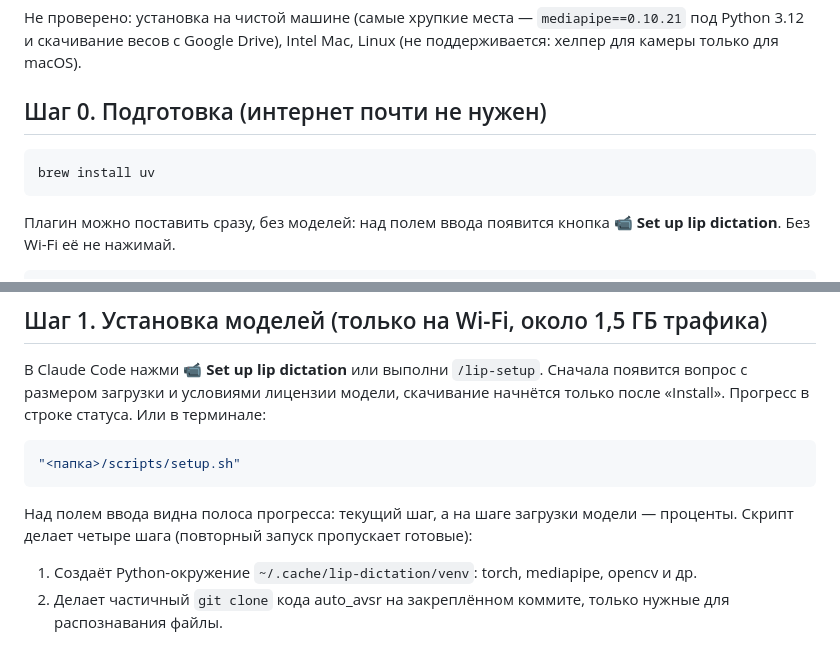
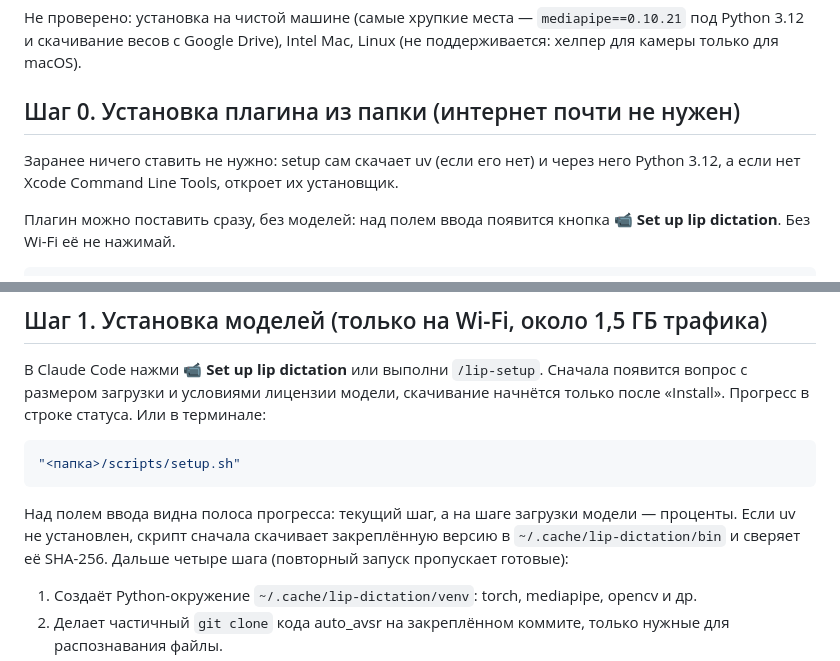
Before and after one commit to batanus/lip-dictation, a Markdown page: GUIDE.ru.md, 2 parts joined by grey strips. GitHub-like rendering.

````diff
--- a/GUIDE.ru.md
+++ b/GUIDE.ru.md
@@ -10,11 +10,9 @@
 
 Не проверено: установка на чистой машине (самые хрупкие места — `mediapipe==0.10.21` под Python 3.12 и скачивание весов с Google Drive), Intel Mac, Linux (не поддерживается: хелпер для камеры только для macOS).
 
-## Шаг 0. Подготовка (интернет почти не нужен)
+## Шаг 0. Установка плагина из папки (интернет почти не нужен)
 
-```bash
-brew install uv
-```
+Заранее ничего ставить не нужно: setup сам скачает uv (если его нет) и через него Python 3.12, а если нет Xcode Command Line Tools, откроет их установщик.
 
 Плагин можно поставить сразу, без моделей: над полем ввода появится кнопка **📹 Set up lip dictation**. Без Wi-Fi её не нажимай.
 
@@ -44,7 +42,7 @@ claude --plugin-dir "<папка>"
 "<папка>/scripts/setup.sh"
 ```
 
-Над полем ввода видна полоса прогресса: текущий шаг, а на шаге загрузки модели — проценты. Скрипт делает четыре шага (повторный запуск пропускает готовые):
+Над полем ввода видна полоса прогресса: текущий шаг, а на шаге загрузки модели — проценты. Если uv не установлен, скрипт сначала скачивает закреплённую версию в `~/.cache/lip-dictation/bin` и сверяет её SHA-256. Дальше четыре шага (повторный запуск пропускает готовые):
 1. Создаёт Python-окружение `~/.cache/lip-dictation/venv`: torch, mediapipe, opencv и др.
 2. Делает частичный `git clone` кода auto_avsr на закреплённом коммите, только нужные для распознавания файлы.
 3. Скачивает веса `vsr_trlrs2lrs3vox2avsp_base.pth` (~1 ГБ) с Google Drive, проверяет, что это не HTML-страница, и сверяет MD5 и SHA-256. При ошибке недокачанный файл удаляется.
````
Also changed, not shown: README.md (+51 -16 lines), docs/band.png (added), docs/settings.png (added), 2 other files.
